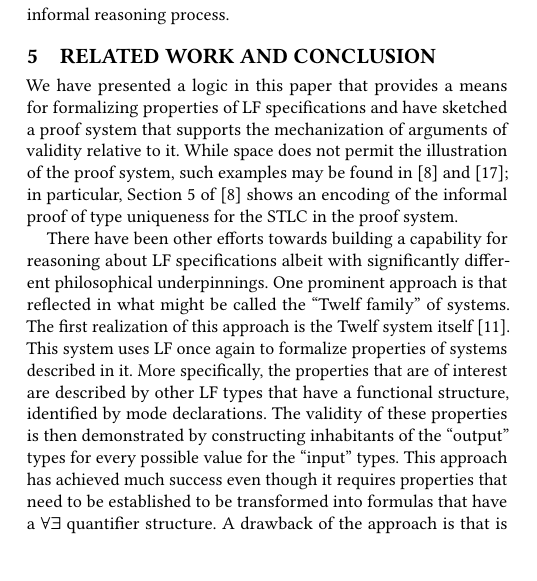
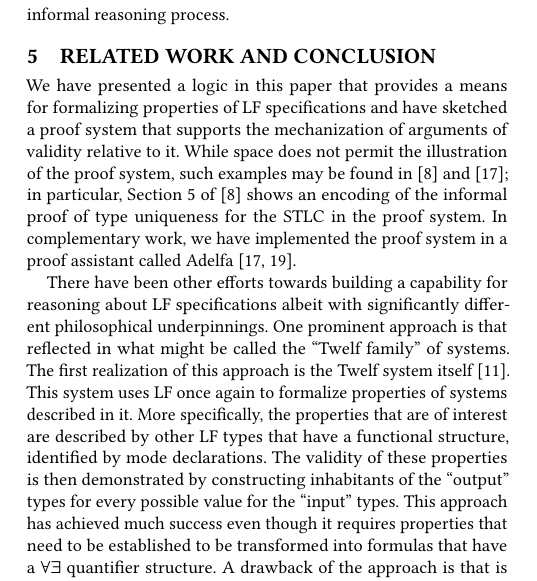
Before and after one commit to gnadathur97/ppdp2022, a LaTeX paper (root.tex, which reads conclusion.tex): part of one column of page 11 of 12, cut so that both start at the same text, the shorter picture padded with empty space. Compiled offline with pdfLaTeX.

Commit message:
Added back a line to the conclusion that did not need to be taken out to save space any more.

```diff
--- a/conclusion.tex
+++ b/conclusion.tex
@@ -11,8 +11,8 @@ system, such examples may be found in~\cite{nadathur21arxiv} and
 of~\cite{nadathur21arxiv} shows an encoding of the informal proof of
 type uniqueness for the STLC in the proof system.
 %
-%% In complementary work, we have implemented the proof system in a proof
-%% assistant called Adelfa~\cite{southern21phd,southern21lfmtp}.
+In complementary work, we have implemented the proof system in a proof
+assistant called Adelfa~\cite{southern21phd,southern21lfmtp}.
 
 There have been other efforts towards building a capability for
 reasoning about LF specifications albeit with significantly different
```
Also changed, not shown: lf.tex (+1 -1 lines).
